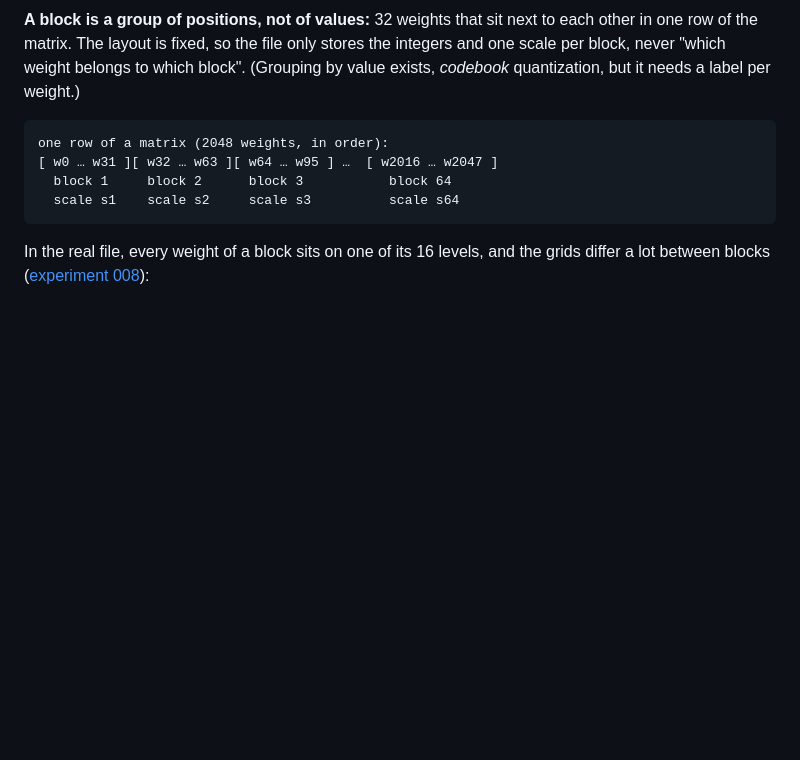
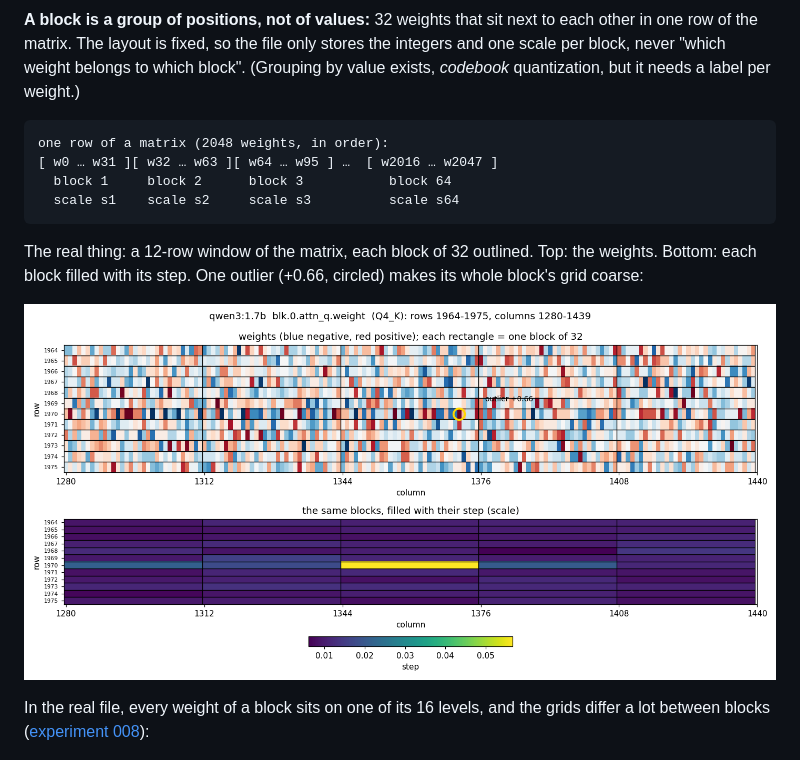
Before and after one commit to samuponz/llm-playground, a Markdown page: docs/08-quantization.md, the part around the change. Drawn GitHub-style; pictures changed too: docs/images/qwen3-1.7b-blk.0.attn_q.weight-grid.png (added); blank space fills up the shorter version.

Commit message:
Draw the blocks on the matrix and circle the outlier

````diff
--- a/docs/08-quantization.md
+++ b/docs/08-quantization.md
@@ -40,6 +40,12 @@ one row of a matrix (2048 weights, in order):
   block 1     block 2      block 3           block 64
   scale s1    scale s2     scale s3          scale s64
 ```
+
+The real thing: a 12-row window of the matrix, each block of 32 outlined. Top: the
+weights. Bottom: each block filled with its step. One outlier (+0.66, circled) makes its
+whole block's grid coarse:
+
+![blocks outlined on a real matrix](images/qwen3-1.7b-blk.0.attn_q.weight-grid.png)
 
 In the real file, every weight of a block sits on one of its 16 levels, and the grids
 differ a lot between blocks ([experiment 008](experiments/008-quantization.md)):
````
Also changed, not shown: docs/experiments/008-quantization.md (+7 -0 lines), 1 other file.
